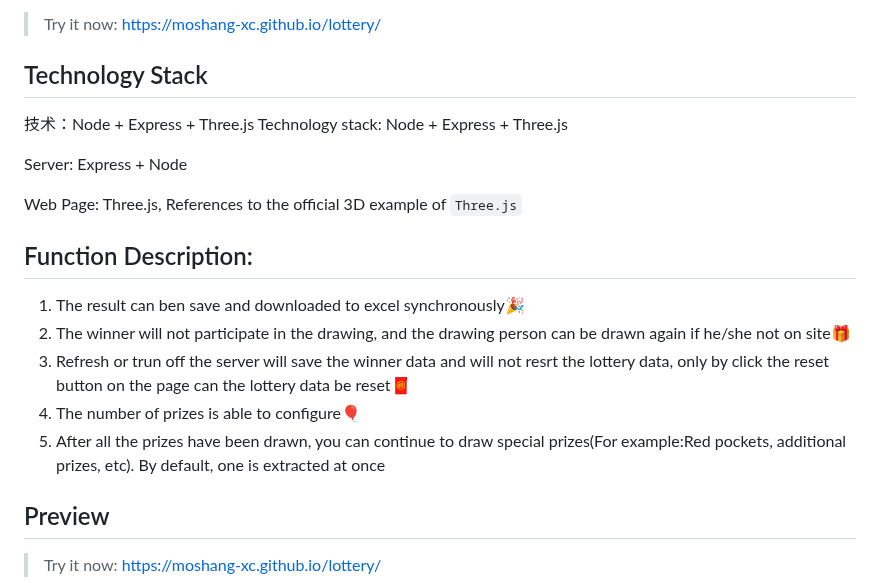
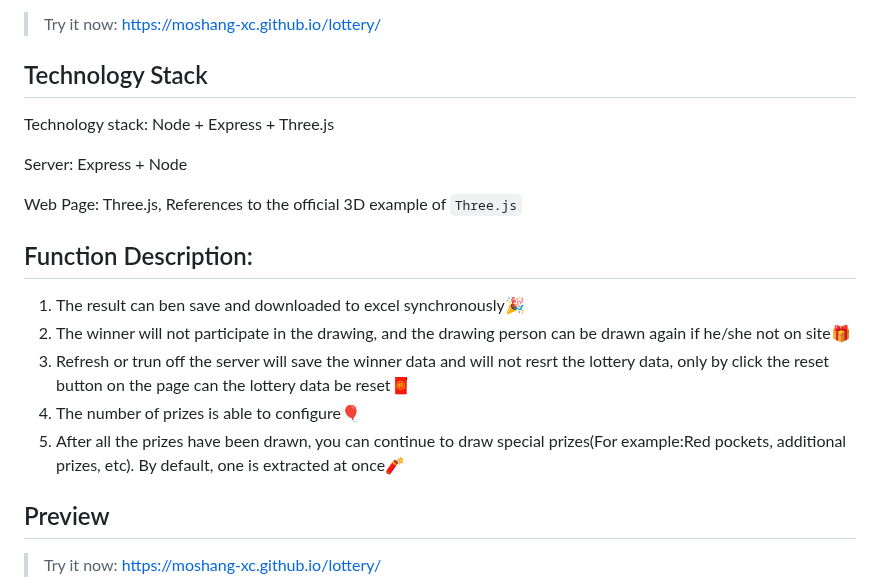
Before and after one commit to Aras-ax/lottery, a Markdown page: README.MD, the part around one of its changes. Rendered like a GitHub page.

Commit message:
添加英文说明文档

```diff
--- a/README.MD
+++ b/README.MD
@@ -9,7 +9,6 @@ If programm is helpful for you😎😎😎, it will be greatful to comment us wi
 
 ## Technology Stack
 
-技术：Node + Express + Three.js
 Technology stack: Node + Express + Three.js
 
 Server: Express + Node
@@ -22,7 +21,7 @@ Web Page: Three.js, References to the official 3D example of `Three.js`
 2. The winner will not participate in the drawing, and the drawing person can be drawn again if he/she not on site🎁
 3. Refresh or trun off the server will save the winner data and will not resrt the lottery data, only by click the reset button on the page can the  lottery data be reset🧧
 4. The number of prizes is able to configure🎈
-5. After all the prizes have been drawn, you can continue to draw special prizes(For example:Red pockets, additional prizes, etc). By default, one is extracted at once
+5. After all the prizes have been drawn, you can continue to draw special prizes(For example:Red pockets, additional prizes, etc). By default, one is extracted at once🧨
 
 ## Preview
 
```
Also changed, not shown: other parts of README.MD (+1 -1 lines).
